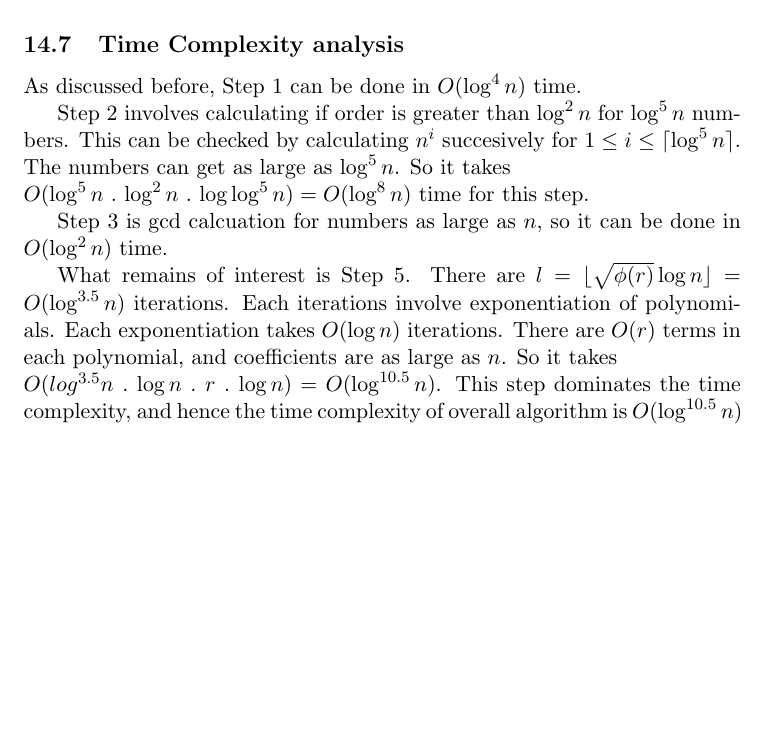
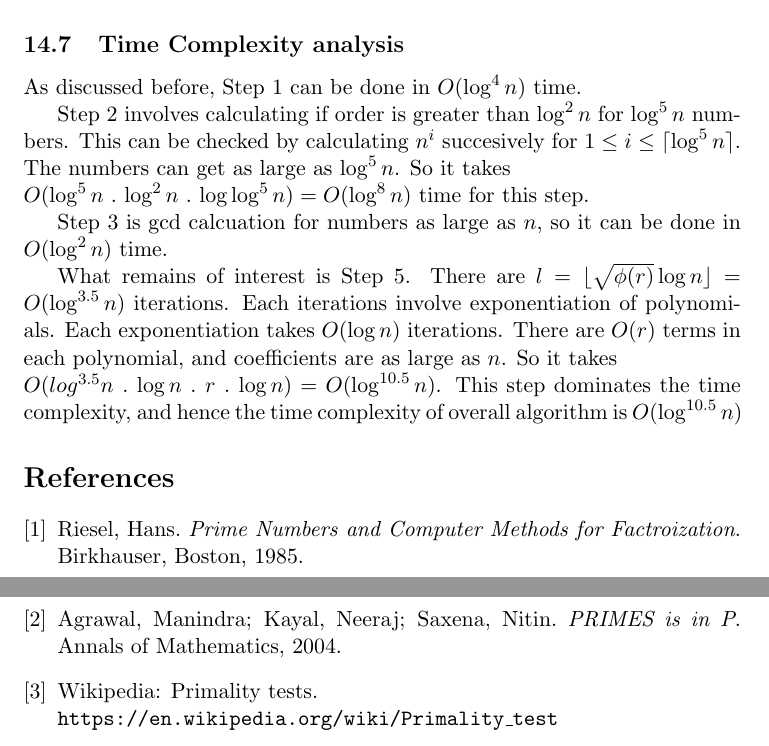
Before and after one commit to satrana42/primality-testing, a LaTeX document (report-1/Report.tex): part of page 16 of 16 before the commit and two parts of pages 16 and 17 of 17 after it, the two joined at a grey line, cut so that both start at the same text, the shorter picture padded with empty space. Compiled offline with pdfLaTeX.

Commit message:
Add references

```diff
--- a/report-1/Report.tex
+++ b/report-1/Report.tex
@@ -605,4 +605,18 @@ Step $2$ involves calculating if order is greater than $\log^2 n$ for $\log^5 n$
 Step $3$ is gcd calcuation for numbers as large as $n$, so it can be done in $O(\log^2 n)$ time.
 
 What remains of interest is Step $5$. There are $l = \lfloor \sqrt{\phi(r)} \log n \rfloor = O(\log^{3.5}n)$ iterations. Each iterations involve exponentiation of polynomials. Each exponentiation takes $O(\log n)$ iterations. There are $O(r)$ terms in each polynomial, and coefficients are as large as $n$. So it takes \\$O({log^{3.5}n}\ .\ {\log n}\ .\ {r}\ .\ {\log n})= O(\log^{10.5}n)$. This step dominates the time complexity, and hence the time complexity of overall algorithm is $O(\log^{10.5}n)$
+
+\begin{thebibliography}{9}
+\bibitem{riesel}
+Riesel, Hans.
+\textit{Prime Numbers and Computer Methods for Factroization}. Birkhauser, Boston, 1985.
+
+\bibitem{aks}
+Agrawal, Manindra; Kayal, Neeraj; Saxena, Nitin. \textit{PRIMES is in P}. Annals of Mathematics, 2004.
+
+
+\bibitem{wikipedia}
+Wikipedia: Primality tests.
+\\\texttt{https://en.wikipedia.org/wiki/Primality\_test}
+\end{thebibliography}
 \end{document}
```
Also changed, not shown: report-1/Report.pdf, report-1/Report.tex (8 more changed lines).
